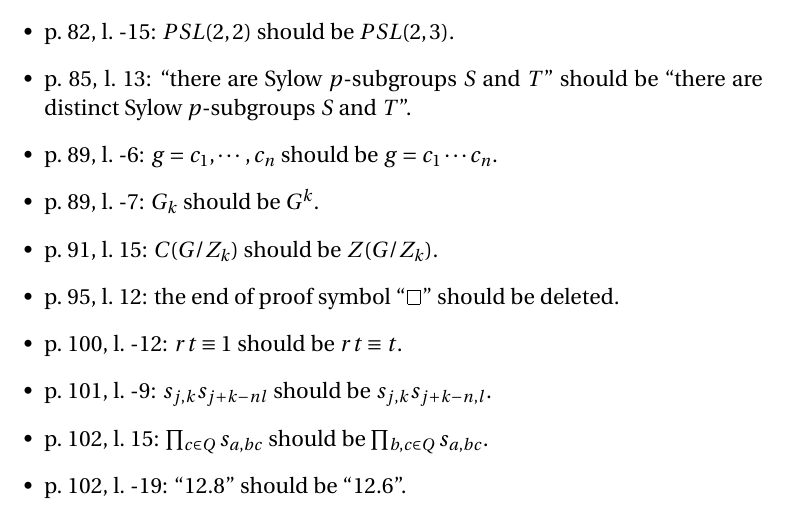
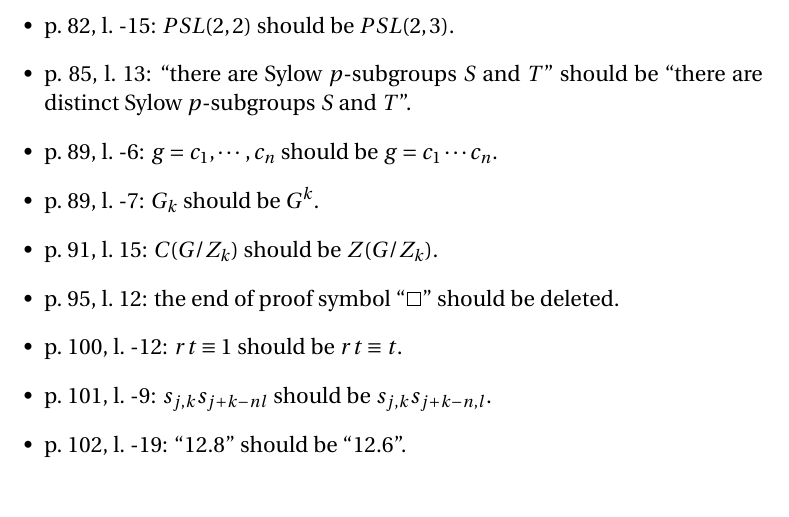
Before and after one commit to blargoner/math-algebra-grillet-errata, a LaTeX document (errata.tex): part of page 3 of 4, cut so that both start at the same text. Compiled offline with pdfLaTeX.

Commit message:
chapter 2, section 12

```diff
--- a/errata.tex
+++ b/errata.tex
@@ -79,7 +79,6 @@ A	&\rTo^{\iota}		&A\amalg B		&\lTo^{\kappa}	&B\\
 \item p.~95, l.~12: the end of proof symbol~``\qedsymbol'' should be deleted.
 \item p.~100, l.~-12: \(rt\equiv 1\) should be \(rt\equiv t\).
 \item p.~101, l.~-9: \(s_{j,k}s_{j+k-nl}\) should be \(s_{j,k}s_{j+k-n,l}\).
-\item p.~102, l.~15: \(\prod_{c\in Q}s_{a,bc}\)~should be~\(\prod_{b,c\in Q}s_{a,bc}\).
 \item p.~102, l.~-19: ``12.8''~should be~``12.6''.
 \end{itemize}
 
```
